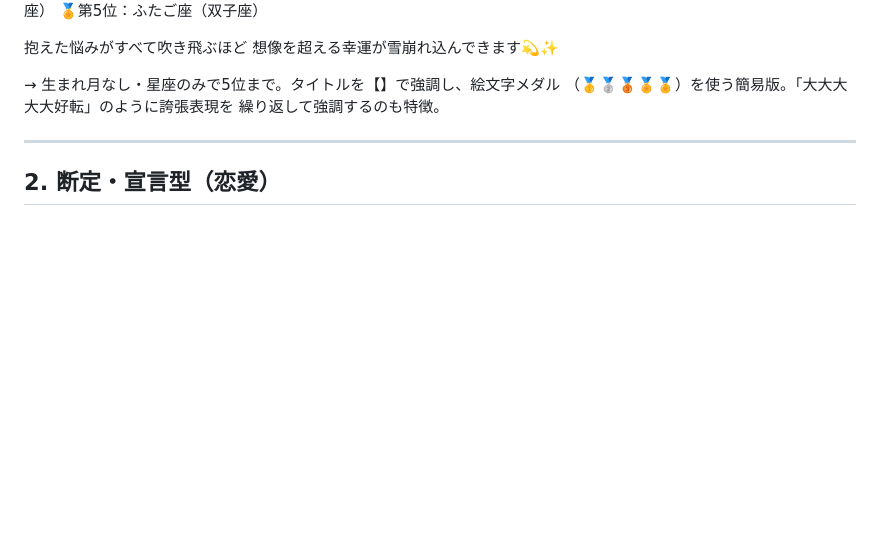
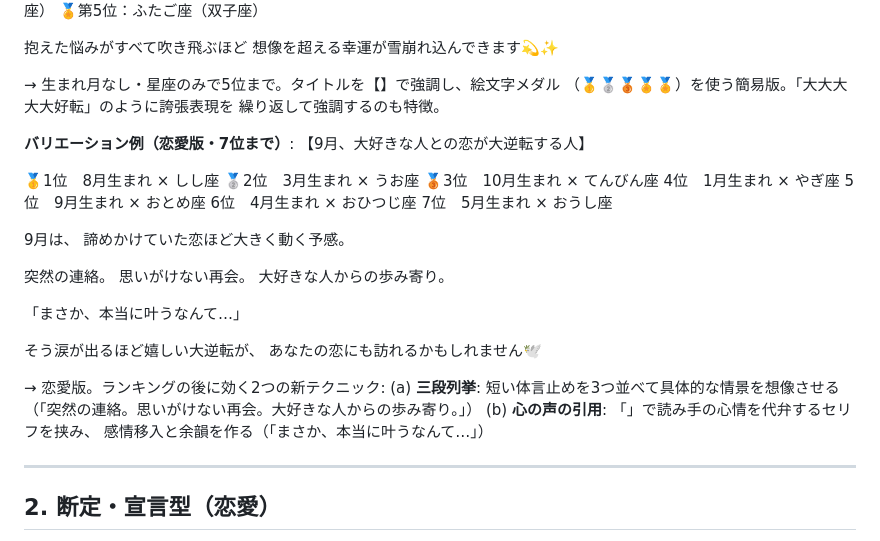
Before and after one commit to finn1127/tomoshibi-threads-bot, a Markdown page: notes/reference-posts.md, the part around the change. Drawn GitHub-style; blank space fills up the shorter version.

Commit message:
ランキング型の恋愛バリエーションと新テクニック(三段列挙・心の声引用)を追記
Co-Authored-By: Claude Sonnet 5 <noreply@anthropic.com>

```diff
--- a/notes/reference-posts.md
+++ b/notes/reference-posts.md
@@ -53,6 +53,35 @@
 → 生まれ月なし・星座のみで5位まで。タイトルを【】で強調し、絵文字メダル
 （🥇🥈🥉🏅🏅）を使う簡易版。「大大大大大好転」のように誇張表現を
 繰り返して強調するのも特徴。
+
+**バリエーション例（恋愛版・7位まで）**:
+【9月、大好きな人との恋が大逆転する人】
+
+🥇1位　8月生まれ × しし座
+🥈2位　3月生まれ × うお座
+🥉3位　10月生まれ × てんびん座
+4位　1月生まれ × やぎ座
+5位　9月生まれ × おとめ座
+6位　4月生まれ × おひつじ座
+7位　5月生まれ × おうし座
+
+9月は、
+諦めかけていた恋ほど大きく動く予感。
+
+突然の連絡。
+思いがけない再会。
+大好きな人からの歩み寄り。
+
+「まさか、本当に叶うなんて…」
+
+そう涙が出るほど嬉しい大逆転が、
+あなたの恋にも訪れるかもしれません🕊️
+
+→ 恋愛版。ランキングの後に効く2つの新テクニック:
+(a) **三段列挙**: 短い体言止めを3つ並べて具体的な情景を想像させる
+（「突然の連絡。思いがけない再会。大好きな人からの歩み寄り。」）
+(b) **心の声の引用**: 「」で読み手の心情を代弁するセリフを挟み、
+感情移入と余韻を作る（「まさか、本当に叶うなんて…」）
 
 ---
 
```
